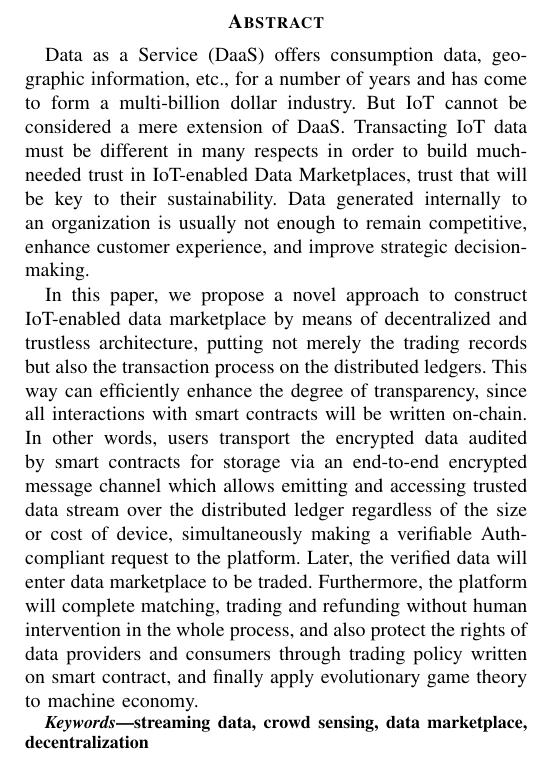
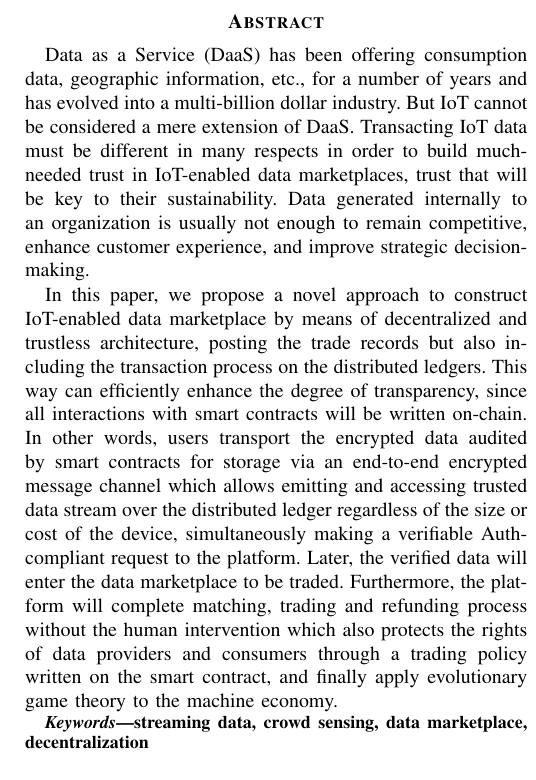
Before and after one commit to jkrvivian/ECICE2019, a LaTeX paper (paper.tex): part of one column of page 1 of 6, cut so that both start at the same text. Compiled offline with pdfLaTeX; a missing font is replaced by an installed copy or a similar font; a LaTeX package or settings file that is missing is left out.

Commit message:
Revise wording

```diff
--- a/paper.tex
+++ b/paper.tex
@@ -29,9 +29,9 @@
 
 \maketitle
 \section*{\normalsize\textbf{Abstract}}
-Data as a Service (DaaS) offers consumption data, geographic information, etc., for a number of years and has come to form a multi-billion dollar industry. But IoT cannot be considered a mere extension of DaaS. Transacting IoT data must be different in many respects in order to build much-needed trust in IoT-enabled Data Marketplaces, trust that will be key to their sustainability. Data generated internally to an organization is usually not enough to remain competitive, enhance customer experience, and improve strategic decision-making.
+Data as a Service (DaaS) has been offering consumption data, geographic information, etc., for a number of years and has evolved into a multi-billion dollar industry. But IoT cannot be considered a mere extension of DaaS. Transacting IoT data must be different in many respects in order to build much-needed trust in IoT-enabled data marketplaces, trust that will be key to their sustainability. Data generated internally to an organization is usually not enough to remain competitive, enhance customer experience, and improve strategic decision-making.
 
-In this paper, we propose a novel approach to construct IoT-enabled data marketplace by means of decentralized and trustless architecture, putting not merely the trading records but also the transaction process on the distributed ledgers. This way can efficiently enhance the degree of transparency, since all interactions with smart contracts will be written on-chain. In other words, users transport the encrypted data audited by smart contracts for storage via an end-to-end encrypted message channel which allows emitting and accessing trusted data stream over the distributed ledger regardless of the size or cost of device, simultaneously making a verifiable Auth-compliant request to the platform. Later, the verified data will enter data marketplace to be traded. Furthermore, the platform will complete matching, trading and refunding without human intervention in the whole process, and also protect the rights of data providers and consumers through trading policy written on smart contract, and finally apply evolutionary game theory to machine economy.
+In this paper, we propose a novel approach to construct IoT-enabled data marketplace by means of decentralized and trustless architecture, posting the trade records but also including the transaction process on the distributed ledgers. This way can efficiently enhance the degree of transparency, since all interactions with smart contracts will be written on-chain. In other words, users transport the encrypted data audited by smart contracts for storage via an end-to-end encrypted message channel which allows emitting and accessing trusted data stream over the distributed ledger regardless of the size or cost of the device, simultaneously making a verifiable Auth-compliant request to the platform. Later, the verified data will enter the data marketplace to be traded. Furthermore, the platform will complete matching, trading and refunding process without the human intervention which also protects the rights of data providers and consumers through a trading policy written on the smart contract, and finally apply evolutionary game theory to the machine economy.
 
 \begin{IEEEkeywords}
     streaming data, crowd sensing, data marketplace, decentralization
```
